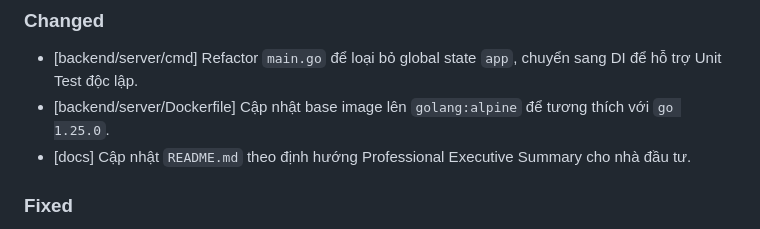
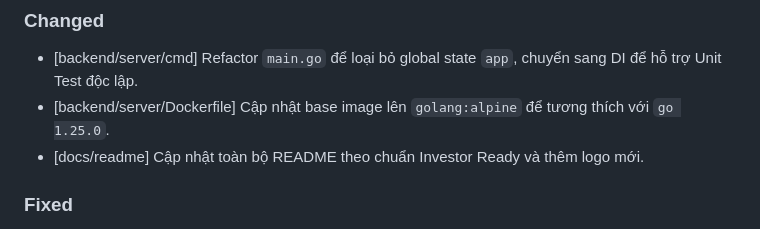
Before and after one commit to Cong-ty-TNNH-Q-Tech/Q-Love, a Markdown page: CHANGELOG.md, the part around the change. GitHub-like rendering.

```diff
--- a/CHANGELOG.md
+++ b/CHANGELOG.md
@@ -19,7 +19,7 @@ and this project adheres to [Semantic Versioning](https://semver.org/spec/v2.0.0
 ### Changed
 - [backend/server/cmd] Refactor `main.go` để loại bỏ global state `app`, chuyển sang DI để hỗ trợ Unit Test độc lập.
 - [backend/server/Dockerfile] Cập nhật base image lên `golang:alpine` để tương thích với `go 1.25.0`.
-- [docs] Cập nhật `README.md` theo định hướng Professional Executive Summary cho nhà đầu tư.
+- [docs/readme] Cập nhật toàn bộ README theo chuẩn Investor Ready và thêm logo mới.
 
 ### Fixed
 - [backend/server/tests] Sửa lỗi sai argument count của `go-sqlmock` trong `wingman_service_test.go`.
```
Also changed, not shown: README.md (+61 -78 lines), docs/images/qlove-logo.png (added).
